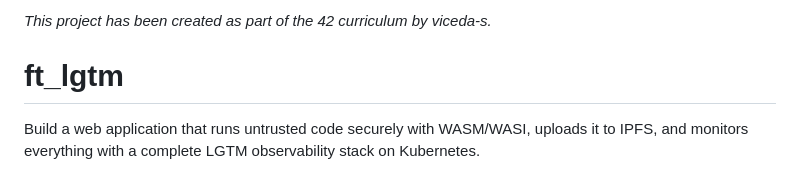
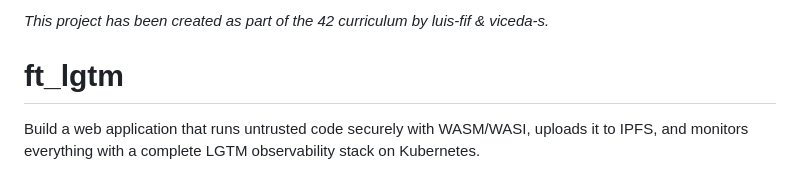
Before and after one commit to viceda-s/ft_lgtm, a Markdown page: README.md, the part around the change. Drawn GitHub-style.

Commit message:
Update project authors in README.md

```diff
--- a/README.md
+++ b/README.md
@@ -1,4 +1,4 @@
-*This project has been created as part of the 42 curriculum by viceda-s.*
+*This project has been created as part of the 42 curriculum by luis-fif & viceda-s.*
 
 # ft_lgtm
 
```
